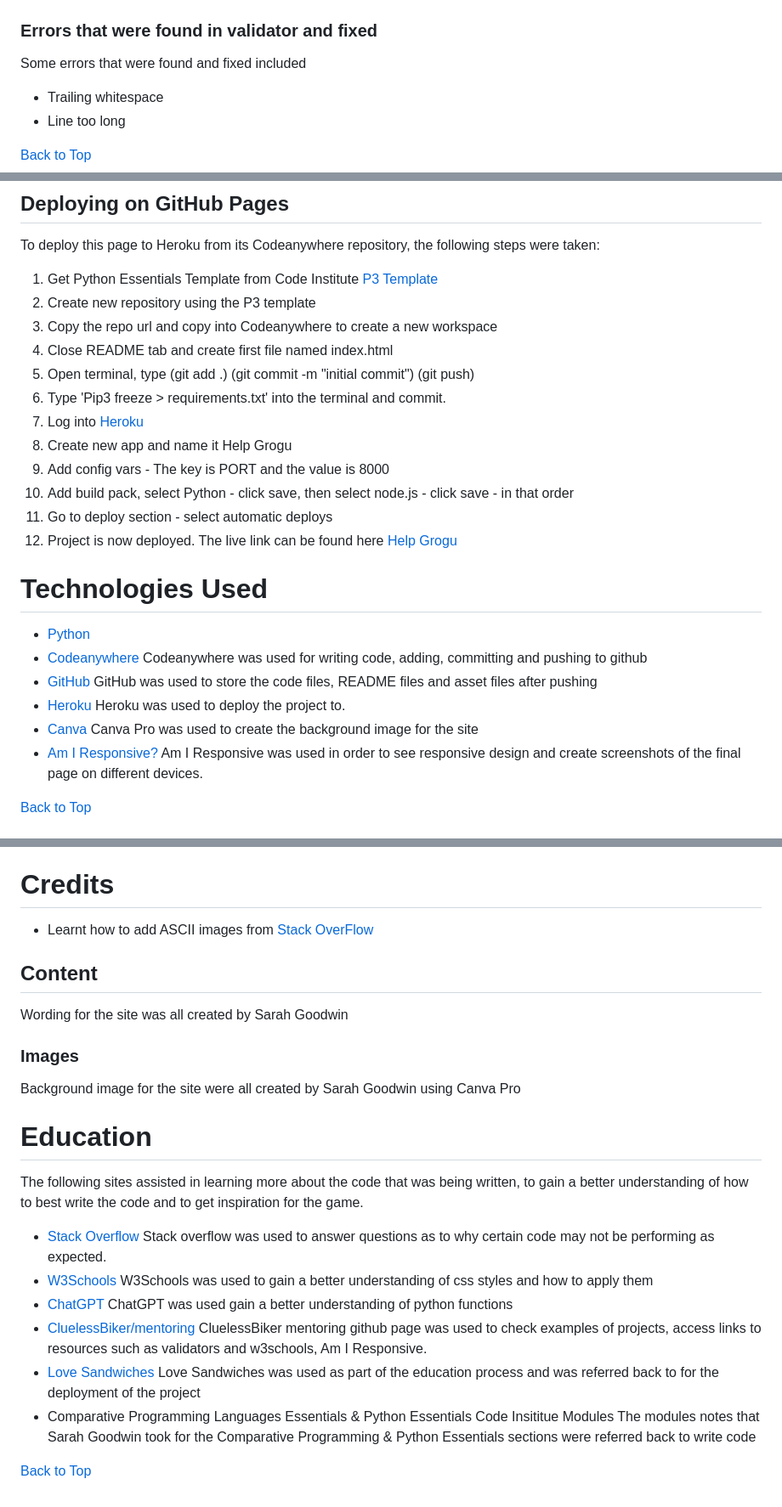
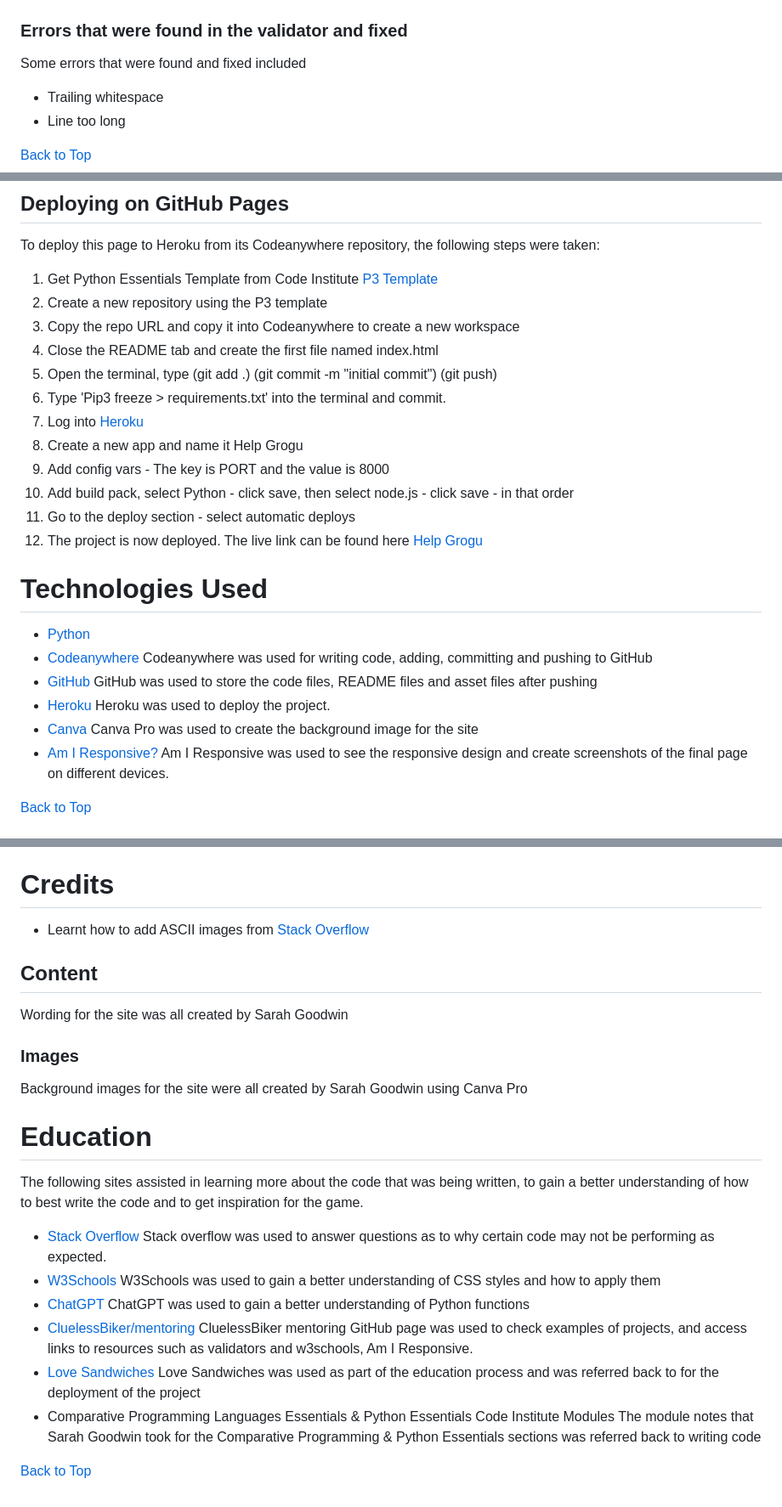
Before and after one commit to sarahgoodwin93/project3-help-grogu, a Markdown page: README.md, 3 parts joined by grey strips. Shown at 85% size. GitHub-like rendering.

```diff
--- a/README.md
+++ b/README.md
@@ -158,7 +158,7 @@ Manual testing was carried out on every option.
 
 </details>
 
-### Errors that were found in validator and fixed
+### Errors that were found in the validator and fixed
 
 Some errors that were found and fixed included
 - Trailing whitespace
@@ -270,32 +270,32 @@ This project was developed using [Codeanywhere](https://app.codeanywhere.com/ "L
 To deploy this page to Heroku from its Codeanywhere repository, the following steps were taken:
 
 1. Get Python Essentials Template from Code Institute [P3 Template](https://github.com/Code-Institute-Org/p3-template "p3 template link")
-2. Create new repository using the P3 template
-3. Copy the repo url and copy into Codeanywhere to create a new workspace
-4. Close README tab and create first file named index.html
-5. Open terminal, type (git add .) (git commit -m "initial commit") (git push)
+2. Create a new repository using the P3 template
+3. Copy the repo URL and copy it into Codeanywhere to create a new workspace
+4. Close the README tab and create the first file named index.html
+5. Open the terminal, type (git add .) (git commit -m "initial commit") (git push)
 6. Type 'Pip3 freeze > requirements.txt' into the terminal and commit.
 7. Log into [Heroku]( https://id.heroku.com/login "Link to Heroku login page")
-8. Create new app and name it Help Grogu
+8. Create a new app and name it Help Grogu
 9. Add config vars - The key is PORT and the value is 8000
 10. Add build pack, select Python - click save, then select node.js - click save - in that order
-11. Go to deploy section - select automatic deploys
-12. Project is now deployed.
+11. Go to the deploy section - select automatic deploys
+12. The project is now deployed.
 The live link can be found here [Help Grogu](https://help-grogu-5d7736926f92.herokuapp.com/ "Link to deployed Help Grogu page")
 
 # Technologies Used
 
 - [Python]( https://en.wikipedia.org/wiki/Python_(programming_language) "link to Python wikipedia")
 - [Codeanywhere](https://app.codeanywhere.com/ "Link to Codeanywhere webpage")
-  Codeanywhere was used for writing code, adding, committing and pushing to github
+  Codeanywhere was used for writing code, adding, committing and pushing to GitHub
 - [GitHub](https://github.com/ "Link to GitHub webpage")
   GitHub was used to store the code files, README files and asset files after pushing
 - [Heroku](https://id.heroku.com/login "Link to Heroku login")
-  Heroku was used to deploy the project to.
+  Heroku was used to deploy the project.
 - [Canva](https://www.canva.com/en_gb/login/ "Link to Canva webpage")
   Canva Pro was used to create the background image for the site
 - [Am I Responsive?](https://ui.dev/amiresponsive "Link to Am I responsive webpage")
-  Am I Responsive was used in order to see responsive design and create screenshots of the final page on different devices.
+  Am I Responsive was used to see the responsive design and create screenshots of the final page on different devices.
 
 [Back to Top](#help-grogu)
 
@@ -308,7 +308,7 @@ The live link can be found here [Help Grogu](https://help-grogu-5d7736926f92.her
 
 # Credits
 
-- Learnt how to add ASCII images from [Stack OverFlow](https://stackoverflow.com/questions/23623288/print-full-ascii-art "link to stack overflow")
+- Learnt how to add ASCII images from [Stack Overflow](https://stackoverflow.com/questions/23623288/print-full-ascii-art "link to stack overflow")
 
 ## Content
 
@@ -316,7 +316,7 @@ Wording for the site was all created by Sarah Goodwin
 
 ### Images
 
-Background image for the site were all created by Sarah Goodwin using Canva Pro
+Background images for the site were all created by Sarah Goodwin using Canva Pro
 
 # Education
 
@@ -325,14 +325,14 @@ The following sites assisted in learning more about the code that was being writ
 - [Stack Overflow](https://stackoverflow.com/ "Link to Stack Overflow webpage")
   Stack overflow was used to answer questions as to why certain code may not be performing as expected.
 - [W3Schools](https://www.w3schools.com/ "Link to W3Schools webpage")
-  W3Schools was used to gain a better understanding of css styles and how to apply them
-- [ChatGPT](https://openai.com/blog/chatgpt "link to chatgpt page")
-  ChatGPT was used gain a better understanding of python functions
+  W3Schools was used to gain a better understanding of CSS styles and how to apply them
+- [ChatGPT](https://openai.com/blog/chatgpt "link to chatbot page")
+  ChatGPT was used to gain a better understanding of Python functions
 - [CluelessBiker/mentoring](https://github.com/CluelessBiker/mentoring "link to CluesslessBiker repo")
-  CluelessBiker mentoring github page was used to check examples of projects, access links to resources such as validators and w3schools, Am I Responsive.
+  CluelessBiker mentoring GitHub page was used to check examples of projects, and access links to resources such as validators and w3schools, Am I Responsive.
 - [Love Sandwiches](https://github.com/sarahgoodwin93/love-sandwiches "link to love sandwiches")
   Love Sandwiches was used as part of the education process and was referred back to for the deployment of the project
-- Comparative Programming Languages Essentials & Python Essentials Code Insititue Modules
-  The modules notes that Sarah Goodwin took for the Comparative Programming & Python Essentials sections were referred back to write code
+- Comparative Programming Languages Essentials & Python Essentials Code Institute Modules
+  The module notes that Sarah Goodwin took for the Comparative Programming & Python Essentials sections was referred back to writing code
 
 [Back to Top](#help-grogu)
```
Also changed, not shown: other parts of README.md (+36 -36 lines).
